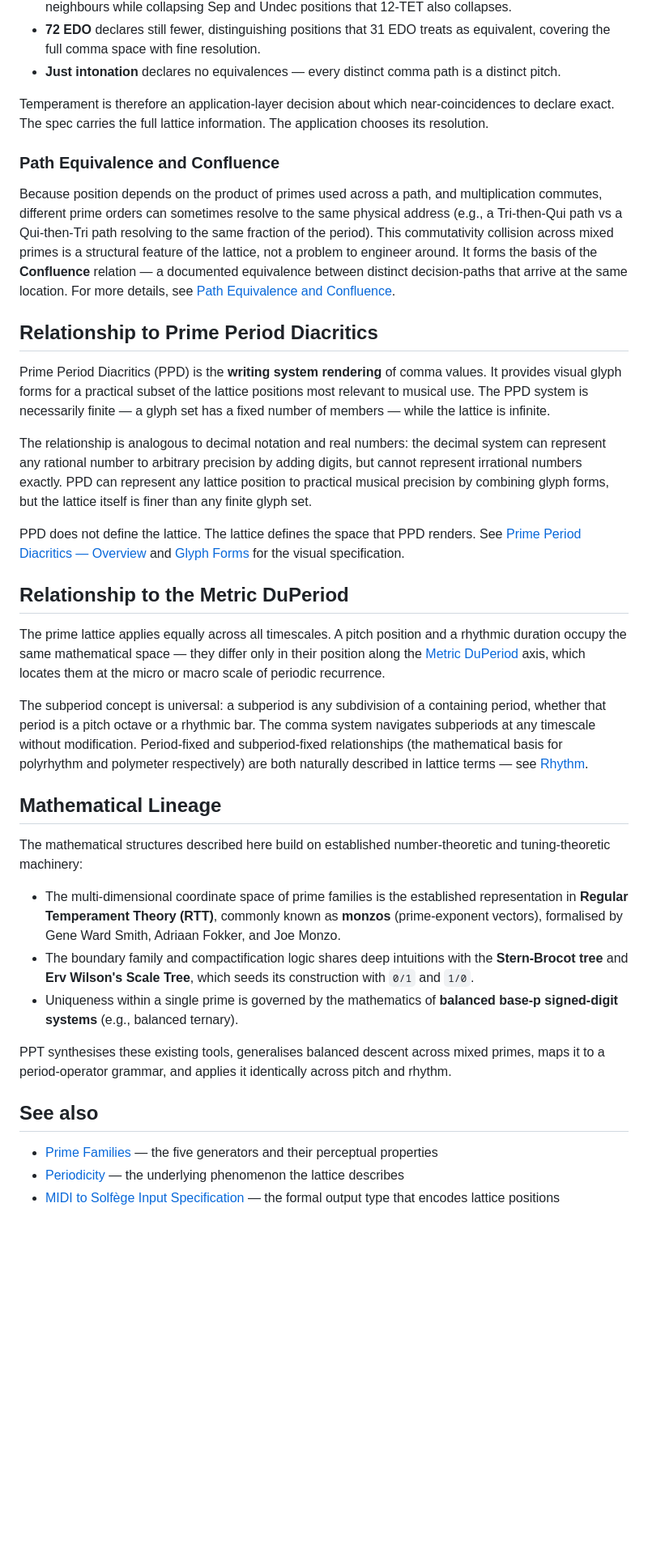
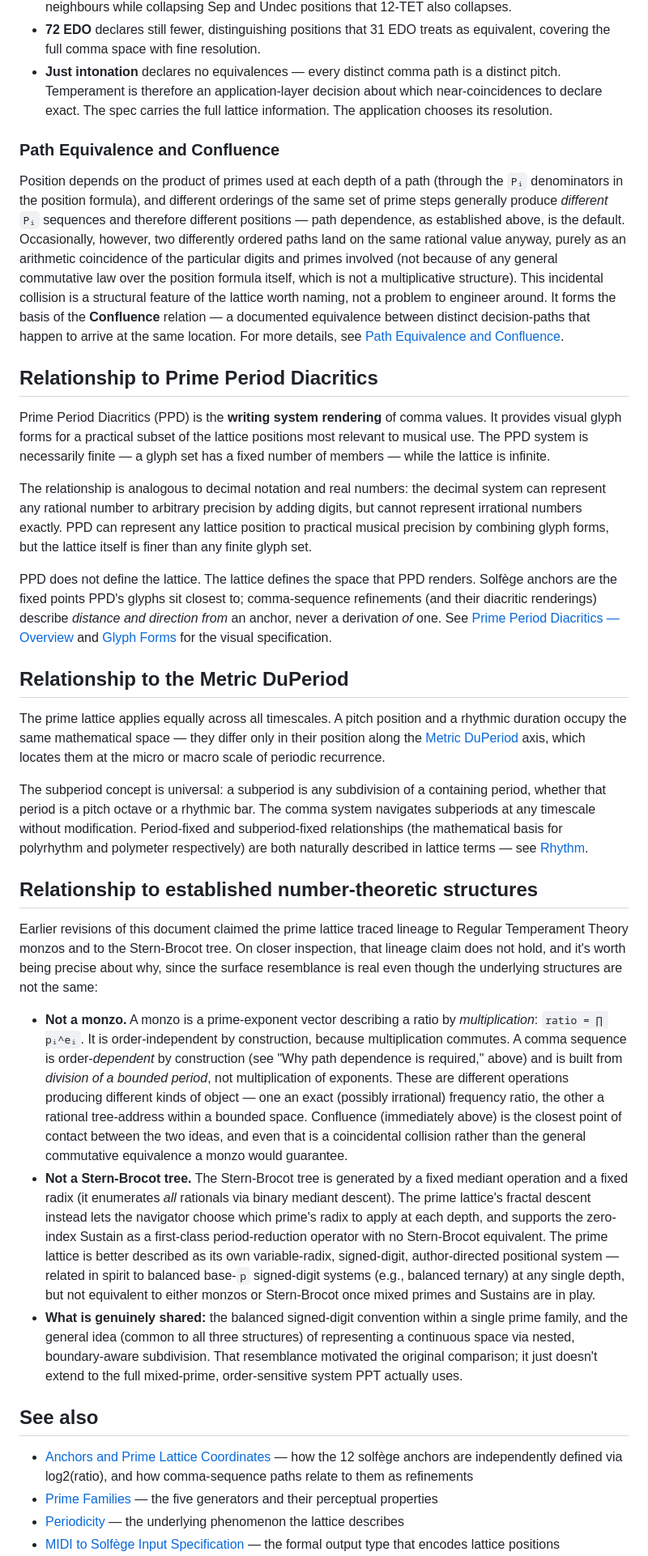
Before and after one commit to sharimchua/prime-period-theory, a Markdown page: okf/foundations/prime-lattice.md, the part around one of its changes. Shown at 81% size. Rendered like a GitHub page; blank space fills up the shorter version.

```diff
--- a/okf/foundations/prime-lattice.md
+++ b/okf/foundations/prime-lattice.md
@@ -187,14 +240,26 @@ set of spec outputs:
   resolution.
 - **Just intonation** declares no equivalences — every distinct comma path
   is a distinct pitch.
-
 Temperament is therefore an application-layer decision about which
 near-coincidences to declare exact. The spec carries the full lattice
 information. The application chooses its resolution.
 
 ### Path Equivalence and Confluence
 
-Because position depends on the product of primes used across a path, and multiplication commutes, different prime orders can sometimes resolve to the same physical address (e.g., a Tri-then-Qui path vs a Qui-then-Tri path resolving to the same fraction of the period). This commutativity collision across mixed primes is a structural feature of the lattice, not a problem to engineer around. It forms the basis of the **Confluence** relation — a documented equivalence between distinct decision-paths that arrive at the same location. For more details, see [Path Equivalence and Confluence](../extended/path-equivalence.md).
+Position depends on the product of primes used at each depth of a path
+(through the `Pᵢ` denominators in the position formula), and different
+orderings of the same set of prime steps generally produce *different*
+`Pᵢ` sequences and therefore different positions — path dependence, as
+established above, is the default. Occasionally, however, two differently
+ordered paths land on the same rational value anyway, purely as an
+arithmetic coincidence of the particular digits and primes involved (not
+because of any general commutative law over the position formula itself,
+which is not a multiplicative structure). This incidental collision is a
+structural feature of the lattice worth naming, not a problem to engineer
+around. It forms the basis of the **Confluence** relation — a documented
+equivalence between distinct decision-paths that happen to arrive at the
+same location. For more details, see
+[Path Equivalence and Confluence](../extended/path-equivalence.md).
 
 ## Relationship to Prime Period Diacritics
 
@@ -210,7 +275,10 @@ represent any lattice position to practical musical precision by combining
 glyph forms, but the lattice itself is finer than any finite glyph set.
 
 PPD does not define the lattice. The lattice defines the space that PPD
-renders. See [Prime Period Diacritics — Overview](../ppd/index.md) and
+renders. Solfège anchors are the fixed points PPD's glyphs sit closest to;
+comma-sequence refinements (and their diacritic renderings) describe
+*distance and direction from* an anchor, never a derivation *of* one. See
+[Prime Period Diacritics — Overview](../ppd/index.md) and
 [Glyph Forms](../ppd/glyph-forms.md) for the visual specification.
 
 ## Relationship to the Metric DuPeriod
@@ -227,17 +295,47 @@ Period-fixed and subperiod-fixed relationships (the mathematical basis for
 polyrhythm and polymeter respectively) are both naturally described in
 lattice terms — see [Rhythm](../domains/rhythm.md).
 
-## Mathematical Lineage
+## Relationship to established number-theoretic structures
 
-The mathematical structures described here build on established number-theoretic and tuning-theoretic machinery:
-- The multi-dimensional coordinate space of prime families is the established representation in **Regular Temperament Theory (RTT)**, commonly known as **monzos** (prime-exponent vectors), formalised by Gene Ward Smith, Adriaan Fokker, and Joe Monzo.
-- The boundary family and compactification logic shares deep intuitions with the **Stern-Brocot tree** and **Erv Wilson's Scale Tree**, which seeds its construction with `0/1` and `1/0`.
-- Uniqueness within a single prime is governed by the mathematics of **balanced base-p signed-digit systems** (e.g., balanced ternary).
+Earlier revisions of this document claimed the prime lattice traced lineage
+to Regular Temperament Theory monzos and to the Stern-Brocot tree. On
+closer inspection, that lineage claim does not hold, and it's worth being
+precise about why, since the surface resemblance is real even though the
+underlying structures are not the same:
 
-PPT synthesises these existing tools, generalises balanced descent across mixed primes, maps it to a period-operator grammar, and applies it identically across pitch and rhythm.
-
+- **Not a monzo.** A monzo is a prime-exponent vector describing a ratio
+  by *multiplication*: `ratio = ∏ pᵢ^eᵢ`. It is order-independent by
+  construction, because multiplication commutes. A comma sequence is
+  order-*dependent* by construction (see "Why path dependence is
+  required," above) and is built from *division of a bounded period*, not
+  multiplication of exponents. These are different operations producing
+  different kinds of object — one an exact (possibly irrational) frequency
+  ratio, the other a rational tree-address within a bounded space. Confluence
+  (immediately above) is the closest point of contact between the two ideas,
+  and even that is a coincidental collision rather than the general
+  commutative equivalence a monzo would guarantee.
+- **Not a Stern-Brocot tree.** The Stern-Brocot tree is generated by a fixed
+  mediant operation and a fixed radix (it enumerates *all* rationals via
+  binary mediant descent). The prime lattice's fractal descent instead lets
+  the navigator choose which prime's radix to apply at each depth, and
+  supports the zero-index Sustain as a first-class period-reduction
+  operator with no Stern-Brocot equivalent. The prime lattice is better
+  described as its own variable-radix, signed-digit, author-directed
+  positional system — related in spirit to balanced base-`p` signed-digit
+  systems (e.g., balanced ternary) at any single depth, but not equivalent
+  to either monzos or Stern-Brocot once mixed primes and Sustains are in
+  play.
+- **What is genuinely shared:** the balanced signed-digit convention within
+  a single prime family, and the general idea (common to all three
+  structures) of representing a continuous space via nested, boundary-aware
+  subdivision. That resemblance motivated the original comparison; it just
+  doesn't extend to the full mixed-prime, order-sensitive system PPT
+  actually uses.
 ## See also
 
+- [Anchors and Prime Lattice Coordinates](anchors-and-prime-lattice-coordinates.md)
+  — how the 12 solfège anchors are independently defined via log2(ratio),
+  and how comma-sequence paths relate to them as refinements
 - [Prime Families](prime-families.md) — the five generators and their
   perceptual properties
 - [Periodicity](periodicity.md) — the underlying phenomenon the lattice
```
Also changed, not shown: other parts of okf/foundations/prime-lattice.md (+86 -33 lines).
